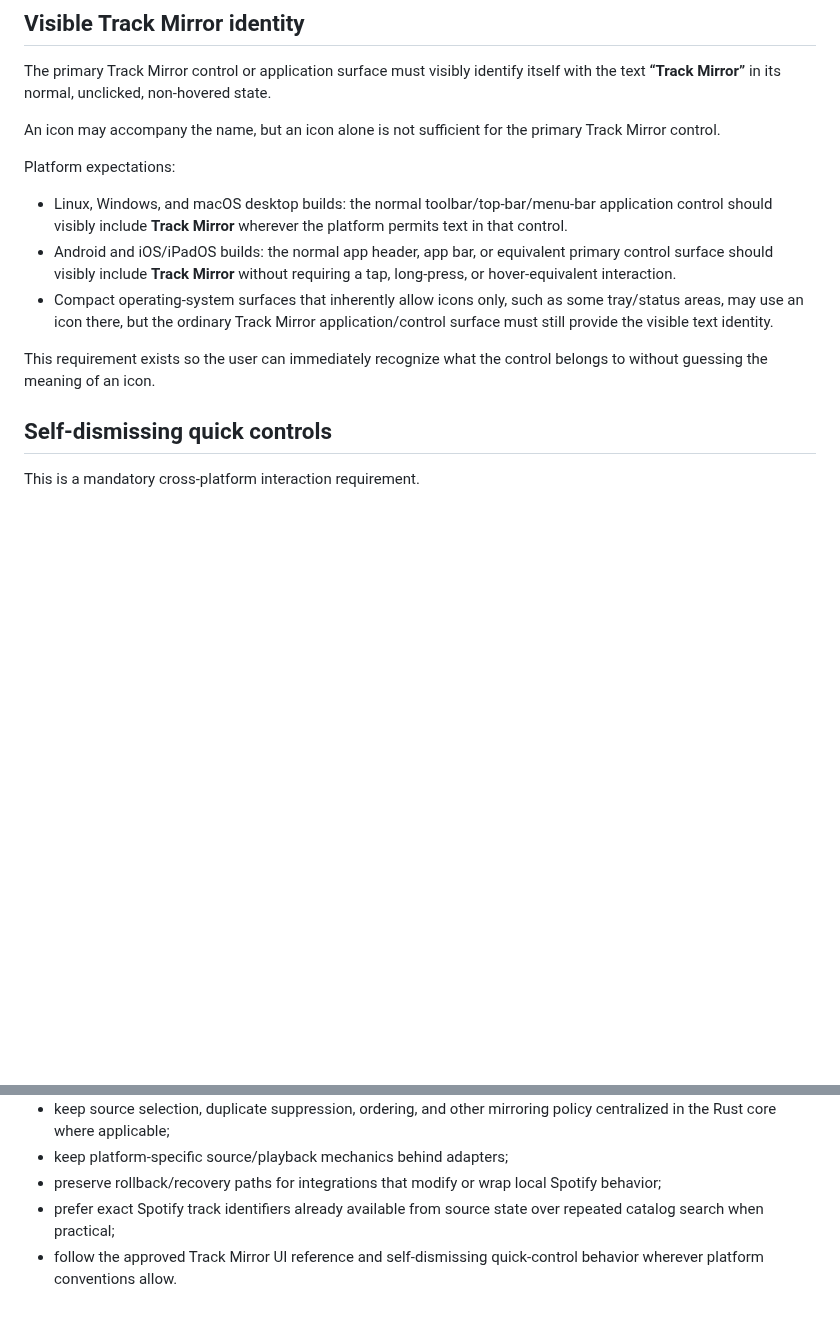
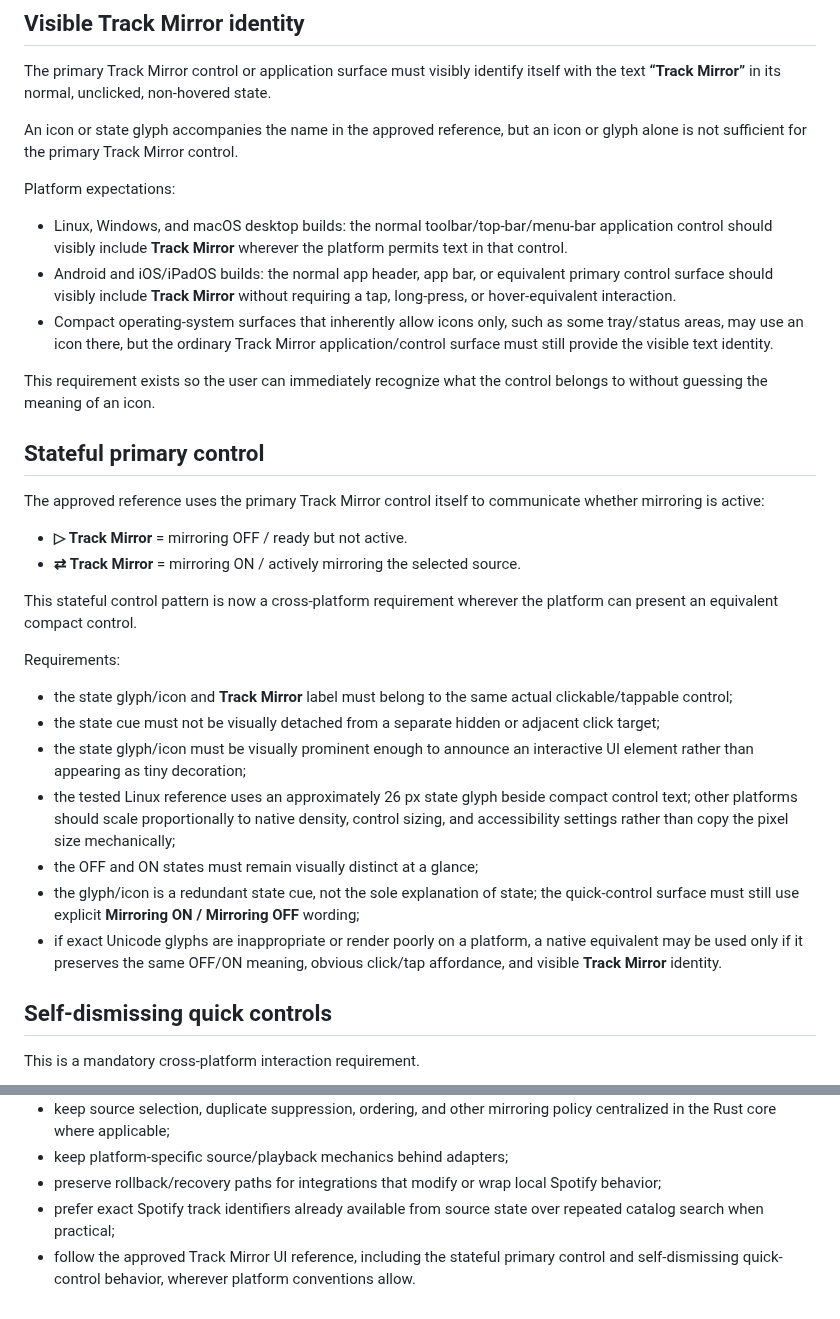
Before and after one commit to AaronFeldman/track-mirror, a Markdown page: docs/PRODUCT_REQUIREMENTS.md, 2 parts joined by grey strips. Drawn GitHub-style; blank space fills up the shorter version.

Commit message:
Require stateful Track Mirror control across platforms

```diff
--- a/docs/PRODUCT_REQUIREMENTS.md
+++ b/docs/PRODUCT_REQUIREMENTS.md
@@ -22,7 +22,7 @@ The requirement is functional, not tied to one toolkit: each platform should use
 
 The primary Track Mirror control or application surface must visibly identify itself with the text **“Track Mirror”** in its normal, unclicked, non-hovered state.
 
-An icon may accompany the name, but an icon alone is not sufficient for the primary Track Mirror control.
+An icon or state glyph accompanies the name in the approved reference, but an icon or glyph alone is not sufficient for the primary Track Mirror control.
 
 Platform expectations:
 
@@ -31,6 +31,25 @@ Platform expectations:
 - Compact operating-system surfaces that inherently allow icons only, such as some tray/status areas, may use an icon there, but the ordinary Track Mirror application/control surface must still provide the visible text identity.
 
 This requirement exists so the user can immediately recognize what the control belongs to without guessing the meaning of an icon.
+
+## Stateful primary control
+
+The approved reference uses the primary Track Mirror control itself to communicate whether mirroring is active:
+
+- **▷ Track Mirror** = mirroring OFF / ready but not active.
+- **⇄ Track Mirror** = mirroring ON / actively mirroring the selected source.
+
+This stateful control pattern is now a cross-platform requirement wherever the platform can present an equivalent compact control.
+
+Requirements:
+
+- the state glyph/icon and **Track Mirror** label must belong to the same actual clickable/tappable control;
+- the state cue must not be visually detached from a separate hidden or adjacent click target;
+- the state glyph/icon must be visually prominent enough to announce an interactive UI element rather than appearing as tiny decoration;
+- the tested Linux reference uses an approximately 26 px state glyph beside compact control text; other platforms should scale proportionally to native density, control sizing, and accessibility settings rather than copy the pixel size mechanically;
+- the OFF and ON states must remain visually distinct at a glance;
+- the glyph/icon is a redundant state cue, not the sole explanation of state; the quick-control surface must still use explicit **Mirroring ON / Mirroring OFF** wording;
+- if exact Unicode glyphs are inappropriate or render poorly on a platform, a native equivalent may be used only if it preserves the same OFF/ON meaning, obvious click/tap affordance, and visible **Track Mirror** identity.
 
 ## Self-dismissing quick controls
 
@@ -83,4 +102,4 @@ Across all builds:
 - keep platform-specific source/playback mechanics behind adapters;
 - preserve rollback/recovery paths for integrations that modify or wrap local Spotify behavior;
 - prefer exact Spotify track identifiers already available from source state over repeated catalog search when practical;
-- follow the approved Track Mirror UI reference and self-dismissing quick-control behavior wherever platform conventions allow.
+- follow the approved Track Mirror UI reference, including the stateful primary control and self-dismissing quick-control behavior, wherever platform conventions allow.
```
